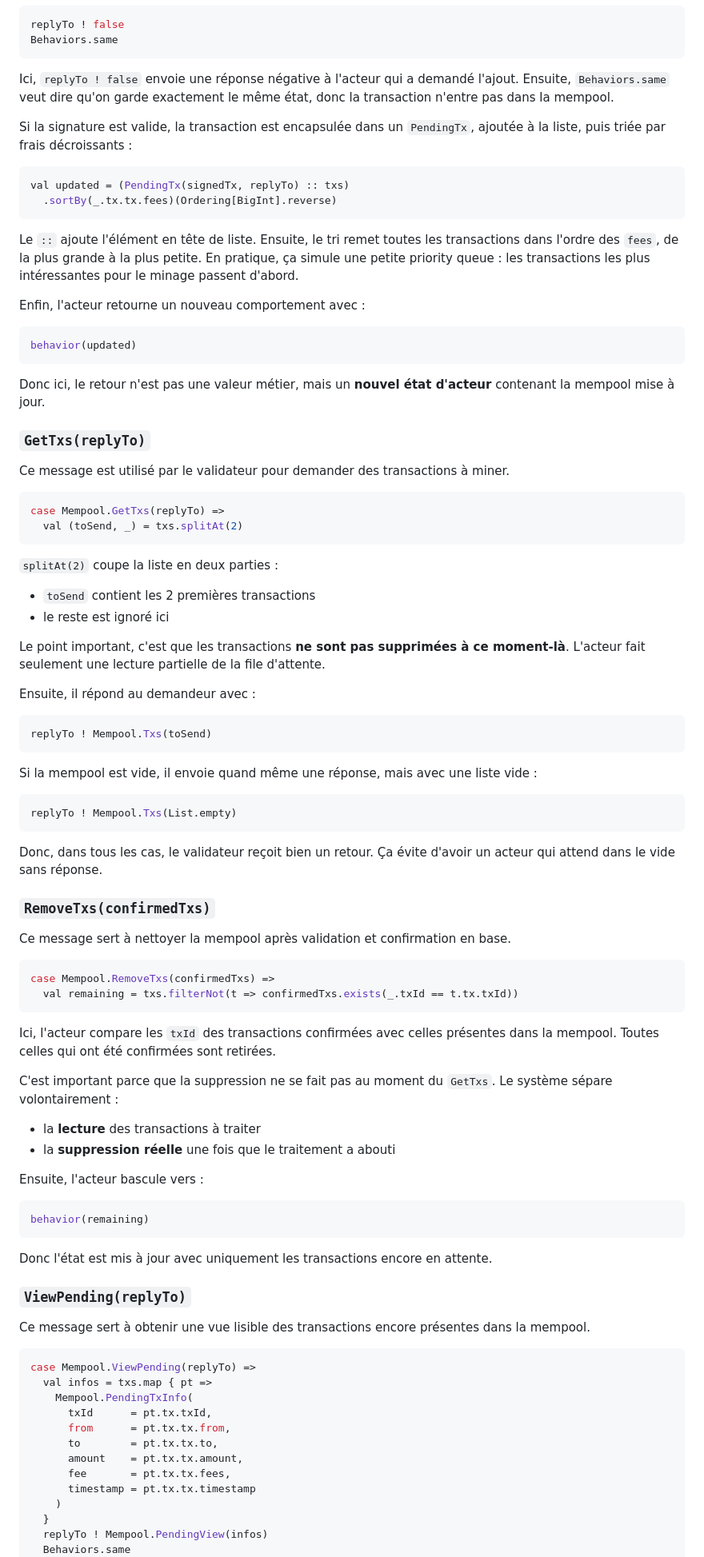
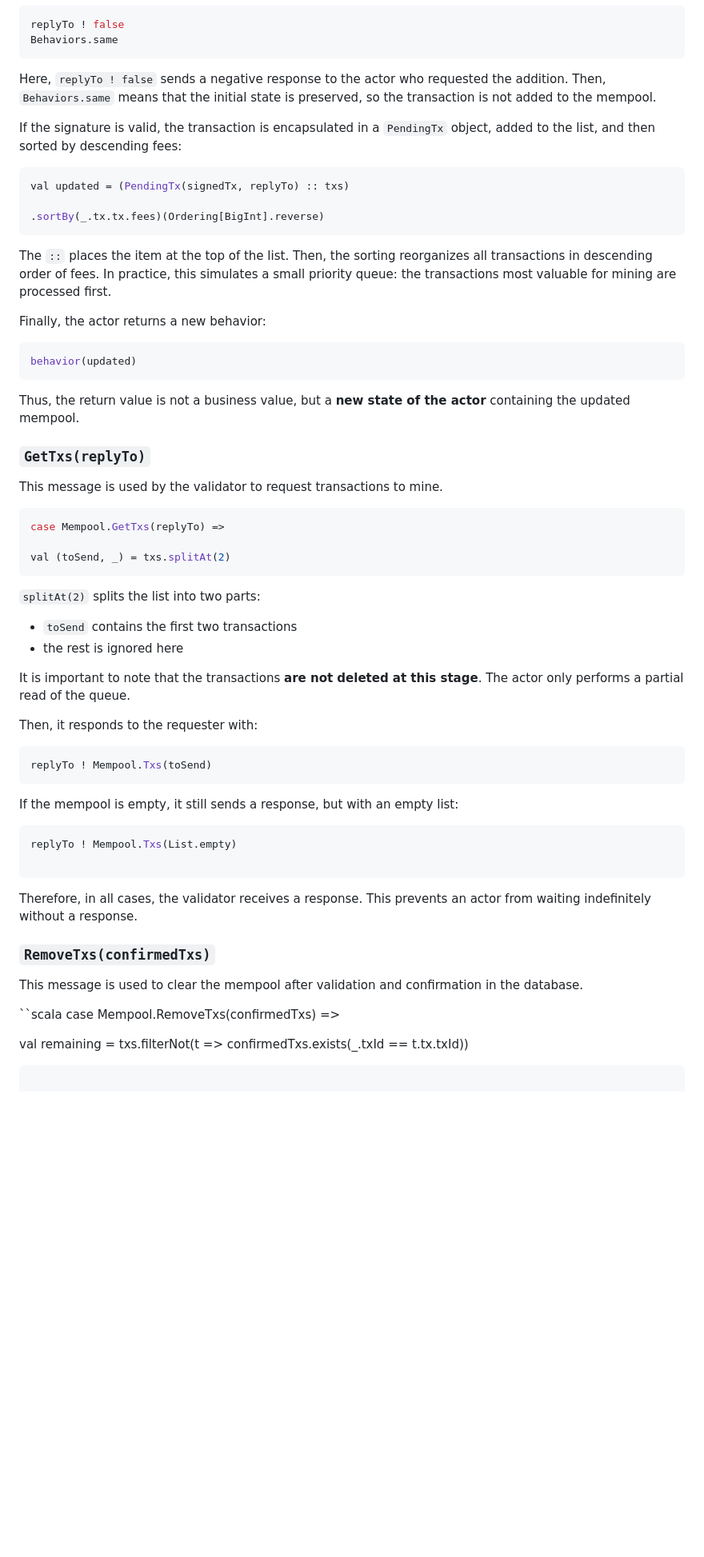
Before and after one commit to Eraguzy/scala-la-land, a Markdown page: Documentation_projet/Documentation_acteurs/Mempool.md, the part around one of its changes. Shown at 80% size. GitHub-like rendering; blank space fills up the shorter version.

Commit message:
Translate Mempool documentation to English

````diff
--- a/Documentation_projet/Documentation_acteurs/Mempool.md
+++ b/Documentation_projet/Documentation_acteurs/Mempool.md
@@ -66,94 +80,66 @@ replyTo ! false
 Behaviors.same
 ```
 
-Ici, `replyTo ! false` envoie une réponse négative à l'acteur qui a demandé l'ajout. Ensuite, `Behaviors.same` veut dire qu'on garde exactement le même état, donc la transaction n'entre pas dans la mempool.
+Here, `replyTo ! false` sends a negative response to the actor who requested the addition. Then, `Behaviors.same` means that the initial state is preserved, so the transaction is not added to the mempool.
 
-Si la signature est valide, la transaction est encapsulée dans un `PendingTx`, ajoutée à la liste, puis triée par frais décroissants :
+If the signature is valid, the transaction is encapsulated in a `PendingTx` object, added to the list, and then sorted by descending fees:
 
 ```scala
 val updated = (PendingTx(signedTx, replyTo) :: txs)
-  .sortBy(_.tx.tx.fees)(Ordering[BigInt].reverse)
+
+.sortBy(_.tx.tx.fees)(Ordering[BigInt].reverse)
 ```
 
-Le `::` ajoute l'élément en tête de liste. Ensuite, le tri remet toutes les transactions dans l'ordre des `fees`, de la plus grande à la plus petite. En pratique, ça simule une petite priority queue : les transactions les plus intéressantes pour le minage passent d'abord.
+The `::` places the item at the top of the list. Then, the sorting reorganizes all transactions in descending order of fees. In practice, this simulates a small priority queue: the transactions most valuable for mining are processed first.
 
-Enfin, l'acteur retourne un nouveau comportement avec :
+Finally, the actor returns a new behavior:
 
 ```scala
 behavior(updated)
 ```
 
-Donc ici, le retour n'est pas une valeur métier, mais un **nouvel état d'acteur** contenant la mempool mise à jour.
+Thus, the return value is not a business value, but a **new state of the actor** containing the updated mempool.
 
 ### `GetTxs(replyTo)`
 
-Ce message est utilisé par le validateur pour demander des transactions à miner.
+This message is used by the validator to request transactions to mine.
 
 ```scala
 case Mempool.GetTxs(replyTo) =>
-  val (toSend, _) = txs.splitAt(2)
+
+val (toSend, _) = txs.splitAt(2)
 ```
 
-`splitAt(2)` coupe la liste en deux parties :
-- `toSend` contient les 2 premières transactions
-- le reste est ignoré ici
+`splitAt(2)` splits the list into two parts:
 
-Le point important, c'est que les transactions **ne sont pas supprimées à ce moment-là**. L'acteur fait seulement une lecture partielle de la file d'attente.
+- `toSend` contains the first two transactions
+- the rest is ignored here
 
-Ensuite, il répond au demandeur avec :
+It is important to note that the transactions **are not deleted at this stage**. The actor only performs a partial read of the queue.
+
+Then, it responds to the requester with:
 
 ```scala
 replyTo ! Mempool.Txs(toSend)
 ```
 
-Si la mempool est vide, il envoie quand même une réponse, mais avec une liste vide :
+If the mempool is empty, it still sends a response, but with an empty list:
 
 ```scala
 replyTo ! Mempool.Txs(List.empty)
+
 ```
 
-Donc, dans tous les cas, le validateur reçoit bien un retour. Ça évite d'avoir un acteur qui attend dans le vide sans réponse.
+Therefore, in all cases, the validator receives a response. This prevents an actor from waiting indefinitely without a response.
 
 ### `RemoveTxs(confirmedTxs)`
 
-Ce message sert à nettoyer la mempool après validation et confirmation en base.
+This message is used to clear the mempool after validation and confirmation in the database.
 
-```scala
+``scala
 case Mempool.RemoveTxs(confirmedTxs) =>
-  val remaining = txs.filterNot(t => confirmedTxs.exists(_.txId == t.tx.txId))
+
+val remaining = txs.filterNot(t => confirmedTxs.exists(_.txId == t.tx.txId))
+
 ```
 
-Ici, l'acteur compare les `txId` des transactions confirmées avec celles présentes dans la mempool. Toutes celles qui ont été confirmées sont retirées.
-
-C'est important parce que la suppression ne se fait pas au moment du `GetTxs`. Le système sépare volontairement :
-- la **lecture** des transactions à traiter
-- la **suppression réelle** une fois que le traitement a abouti
-
-Ensuite, l'acteur bascule vers :
-
-```scala
-behavior(remaining)
-```
-
-Donc l'état est mis à jour avec uniquement les transactions encore en attente.
-
-### `ViewPending(replyTo)`
-
-Ce message sert à obtenir une vue lisible des transactions encore présentes dans la mempool.
-
-```scala
-case Mempool.ViewPending(replyTo) =>
-  val infos = txs.map { pt =>
-    Mempool.PendingTxInfo(
-      txId      = pt.tx.txId,
-      from      = pt.tx.tx.from,
-      to        = pt.tx.tx.to,
-      amount    = pt.tx.tx.amount,
-      fee       = pt.tx.tx.fees,
-      timestamp = pt.tx.tx.timestamp
-    )
-  }
-  replyTo ! Mempool.PendingView(infos)
-  Behaviors.same
-```
-
````
Also changed, not shown: other parts of Documentation_projet/Documentation_acteurs/Mempool.md (+47 -104 lines).
